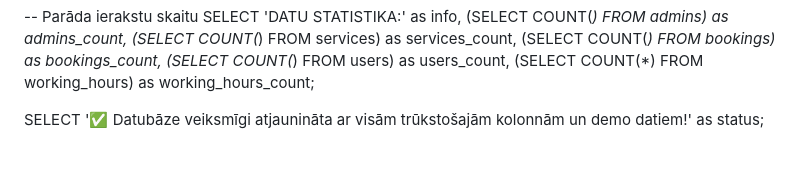
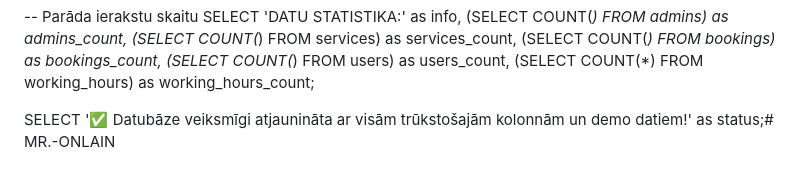
Before and after one commit to lasteka/MrOnlain, a Markdown page: README.md, the part around the change. GitHub-like rendering.

```diff
--- a/README.md
+++ b/README.md
@@ -338,4 +338,4 @@ SELECT
     (SELECT COUNT(*) FROM users) as users_count,
     (SELECT COUNT(*) FROM working_hours) as working_hours_count;
 
-SELECT '✅ Datubāze veiksmīgi atjaunināta ar visām trūkstošajām kolonnām un demo datiem!' as status;
+SELECT '✅ Datubāze veiksmīgi atjaunināta ar visām trūkstošajām kolonnām un demo datiem!' as status;# MR.-ONLAIN
```
